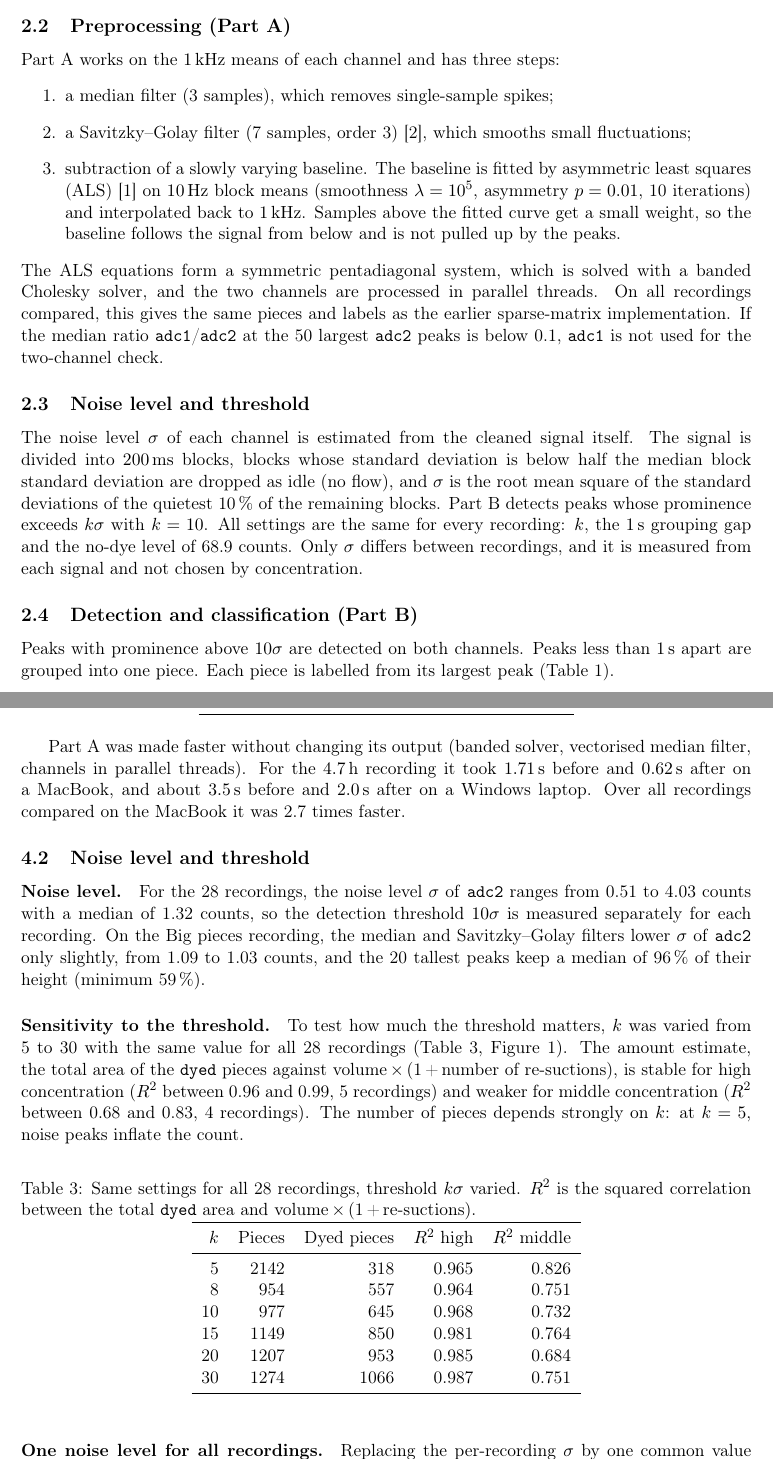
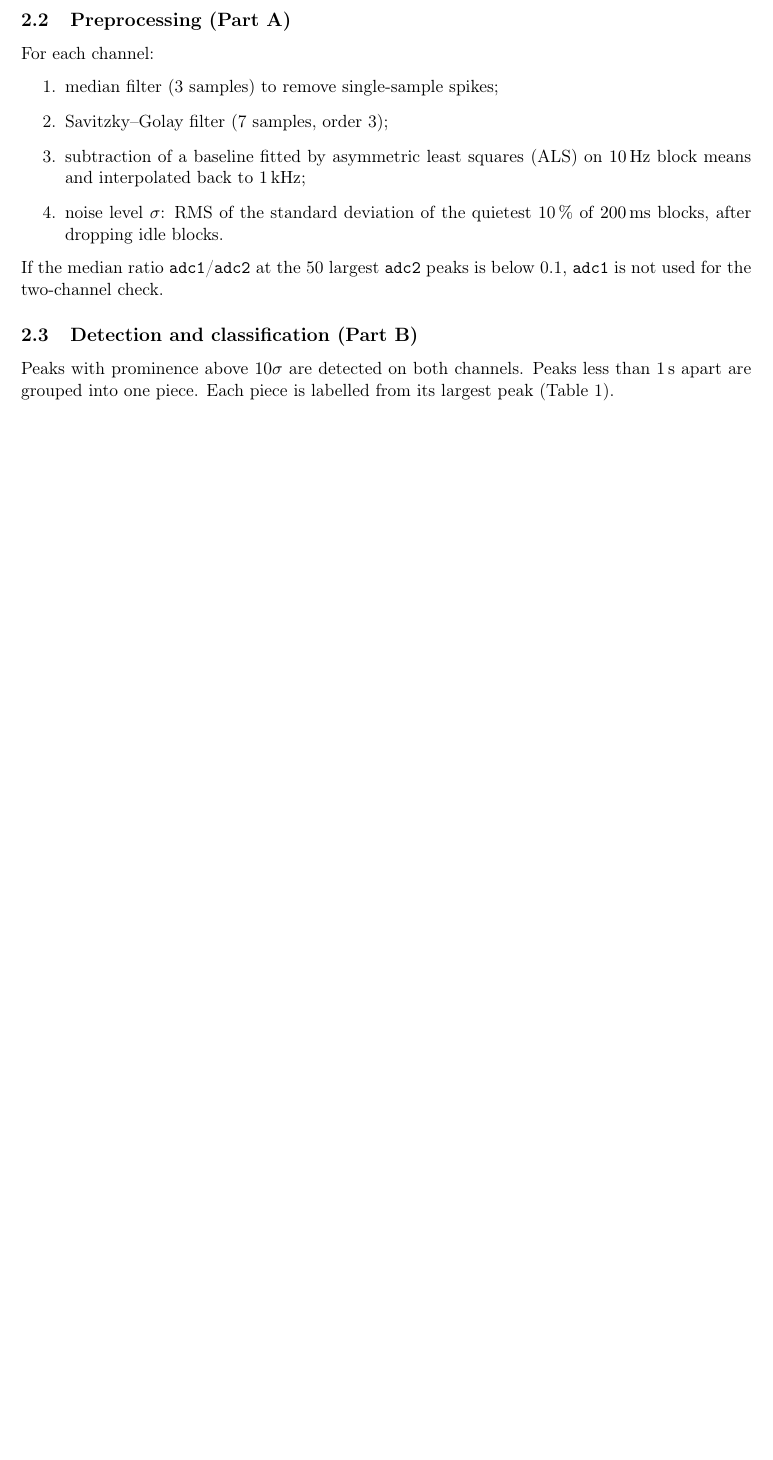
Before and after one commit to nsky-103/IDP2026_group8, a LaTeX paper (report/report.tex, which reads report/sections/methods.tex, report/sections/results.tex): two parts of pages 2 and 3 of 4 before the commit and part of page 2 of 3 after it, the two joined at a grey line, cut so that both start at the same text, the shorter picture padded with empty space. Compiled offline with pdfLaTeX.

```diff
--- a/report/sections/methods.tex
+++ b/report/sections/methods.tex
@@ -8,33 +8,17 @@
 99.3--99.9\,\% of the peak height. The index and summary are cached for later opens.
 
 \subsection{Preprocessing (Part A)}
-Part A works on the \SI{1}{\kilo\hertz} means of each channel and has three steps:
+For each channel:
 \begin{enumerate}
-  \item a median filter (3 samples), which removes single-sample spikes;
-  \item a Savitzky--Golay filter (7 samples, order 3)~\cite{savitzky1964}, which smooths small
-        fluctuations;
-  \item subtraction of a slowly varying baseline. The baseline is fitted by asymmetric least
-        squares (ALS)~\cite{eilers2005} on \SI{10}{\hertz} block means (smoothness
-        $\lambda = 10^{5}$, asymmetry $p = 0.01$, 10 iterations) and interpolated back to
-        \SI{1}{\kilo\hertz}. Samples above the fitted curve get a small weight, so the baseline
-        follows the signal from below and is not pulled up by the peaks.
+  \item median filter (3 samples) to remove single-sample spikes;
+  \item Savitzky--Golay filter (7 samples, order 3);
+  \item subtraction of a baseline fitted by asymmetric least squares (ALS) on \SI{10}{\hertz}
+        block means and interpolated back to \SI{1}{\kilo\hertz};
+  \item noise level $\sigma$: RMS of the standard deviation of the quietest 10\,\% of
+        \SI{200}{\milli\second} blocks, after dropping idle blocks.
 \end{enumerate}
-The ALS equations form a symmetric pentadiagonal system, which is solved with a banded
-Cholesky solver, and the two channels are processed in parallel threads. On all recordings
-compared, this gives the same pieces and labels as the earlier sparse-matrix implementation.
 If the median ratio \texttt{adc1}/\texttt{adc2} at the 50 largest \texttt{adc2} peaks is below
 0.1, \texttt{adc1} is not used for the two-channel check.
-
-\subsection{Noise level and threshold}
-\label{sec:threshold}
-The noise level $\sigma$ of each channel is estimated from the cleaned signal itself. The signal
-is divided into \SI{200}{\milli\second} blocks, blocks whose standard deviation is below half the
-median block standard deviation are dropped as idle (no flow), and $\sigma$ is the root mean
-square of the standard deviations of the quietest 10\,\% of the remaining blocks.
-Part B detects peaks whose prominence exceeds $k\sigma$ with $k = 10$.
-All settings are the same for every recording: $k$, the \SI{1}{\second} grouping gap and the
-no-dye level of 68.9 counts. Only $\sigma$ differs between recordings, and it is measured from
-each signal and not chosen by concentration.
 
 \subsection{Detection and classification (Part B)}
 Peaks with prominence above $10\sigma$ are detected on both channels. Peaks less than
--- a/report/sections/results.tex
+++ b/report/sections/results.tex
@@ -18,44 +18,3 @@
   \end{tabular}
 \end{table}
 
-Part A was made faster without changing its output (banded solver, vectorised median filter,
-channels in parallel threads). For the \SI{4.7}{\hour} recording it took \SI{1.71}{\second}
-before and \SI{0.62}{\second} after on a MacBook, and about \SI{3.5}{\second} before and
-\SI{2.0}{\second} after on a Windows laptop. Over all recordings compared on the MacBook it was
-2.7 times faster.
-
-\subsection{Noise level and threshold}
-\label{sec:threshold-results}
-\paragraph{Noise level.}
-For the 28 recordings, the noise level $\sigma$ of \texttt{adc2} ranges from 0.51 to 4.03 counts
-with a median of 1.32 counts, so the detection threshold $10\sigma$ is measured separately for
-each recording. On the Big pieces recording, the median and Savitzky--Golay filters lower
-$\sigma$ of \texttt{adc2} only slightly, from 1.09 to 1.03 counts, and the 20 tallest peaks keep
-a median of 96\,\% of their height (minimum 59\,\%).
-
-\paragraph{Sensitivity to the threshold.}
-To test how much the threshold matters, $k$ was varied from 5 to 30 with the same value for
-all 28 recordings (Table~\ref{tab:k-sweep}, Figure~\ref{fig:k-sweep}). The amount estimate,
-the total area of the \texttt{dyed} pieces against volume\,$\times$\,(1\,+\,number of
-re-suctions), is stable for high concentration ($R^2$ between 0.96 and 0.99, 5 recordings) and
-weaker for middle concentration ($R^2$ between 0.68 and 0.83, 4 recordings). The number of
-pieces depends strongly on $k$: at $k = 5$, noise peaks inflate the count.
-
-\begin{table}[ht]
-  \centering
-  \caption{Same settings for all 28 recordings, threshold $k\sigma$ varied. $R^2$ is the squared
-  correlation between the total \texttt{dyed} area and volume\,$\times$\,(1\,+\,re-suctions).}
-  \label{tab:k-sweep}
-  \begin{tabular}{rrrrr}
-    \toprule
-    $k$ & Pieces & Dyed pieces & $R^2$ high & $R^2$ middle \\
-    \midrule
-    5  & 2142 & 318  & 0.965 & 0.826 \\
-    8  & 954  & 557  & 0.964 & 0.751 \\
-    10 & 977  & 645  & 0.968 & 0.732 \\
-    15 & 1149 & 850  & 0.981 & 0.764 \\
-    20 & 1207 & 953  & 0.985 & 0.684 \\
-    30 & 1274 & 1066 & 0.987 & 0.751 \\
-    \bottomrule
-  \end{tabular}
-\end{table}
@@ -68,5 +20,0 @@
-  \label{fig:k-sweep}
-\end{figure}
-
-\paragraph{One noise level for all recordings.}
-Replacing the per-recording $\sigma$ by one common value (the median, 1.32 counts for
```
Also changed, not shown: report/figures/robustness_k.png (deleted), report/sections/results.tex (15 more changed lines).
